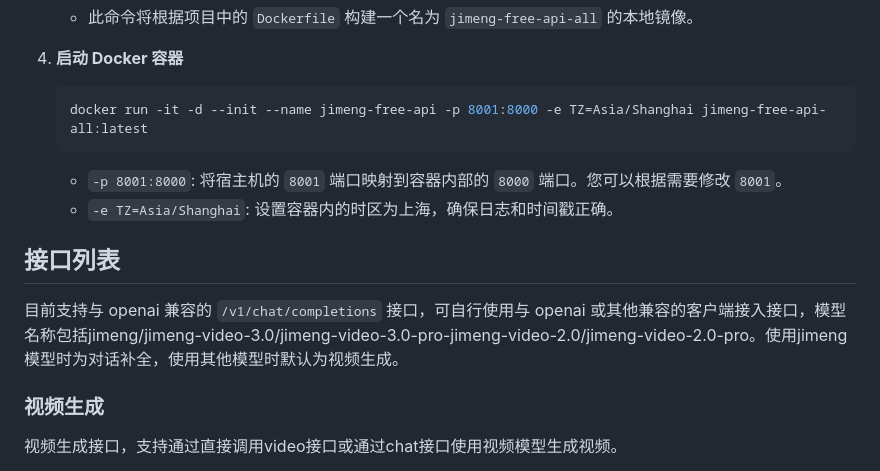
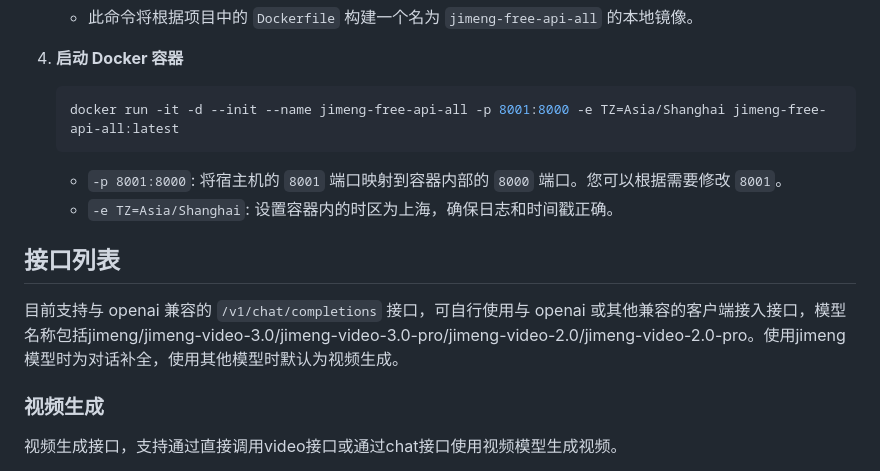
Before and after one commit to zhizinan1997/jimeng-free-api-all, a Markdown page: README.md, the part around the change. GitHub-like rendering.

````diff
--- a/README.md
+++ b/README.md
@@ -75,7 +75,7 @@
 
 4.  **启动 Docker 容器**
     ```bash
-    docker run -it -d --init --name jimeng-free-api -p 8001:8000 -e TZ=Asia/Shanghai jimeng-free-api-all:latest
+    docker run -it -d --init --name jimeng-free-api-all -p 8001:8000 -e TZ=Asia/Shanghai jimeng-free-api-all:latest
     ```
     *   `-p 8001:8000`: 将宿主机的 `8001` 端口映射到容器内部的 `8000` 端口。您可以根据需要修改 `8001`。
     *   `-e TZ=Asia/Shanghai`: 设置容器内的时区为上海，确保日志和时间戳正确。
@@ -83,7 +83,7 @@
 
 ## 接口列表
 
-目前支持与 openai 兼容的 `/v1/chat/completions` 接口，可自行使用与 openai 或其他兼容的客户端接入接口，模型名称包括jimeng/jimeng-video-3.0/jimeng-video-3.0-pro-jimeng-video-2.0/jimeng-video-2.0-pro。使用jimeng模型时为对话补全，使用其他模型时默认为视频生成。
+目前支持与 openai 兼容的 `/v1/chat/completions` 接口，可自行使用与 openai 或其他兼容的客户端接入接口，模型名称包括jimeng/jimeng-video-3.0/jimeng-video-3.0-pro/jimeng-video-2.0/jimeng-video-2.0-pro。使用jimeng模型时为对话补全，使用其他模型时默认为视频生成。
 
 ### 视频生成
 
````
